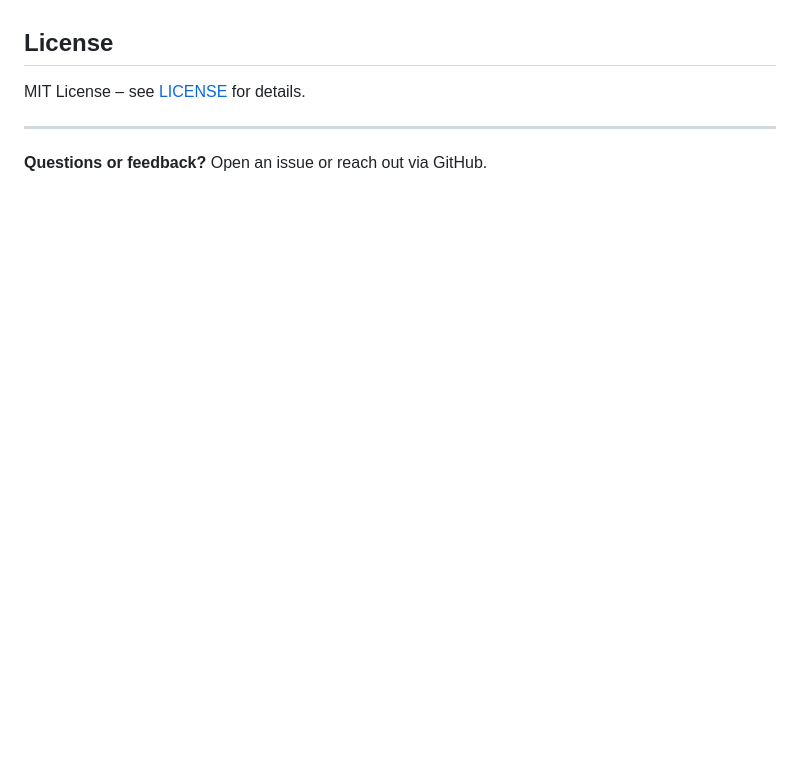
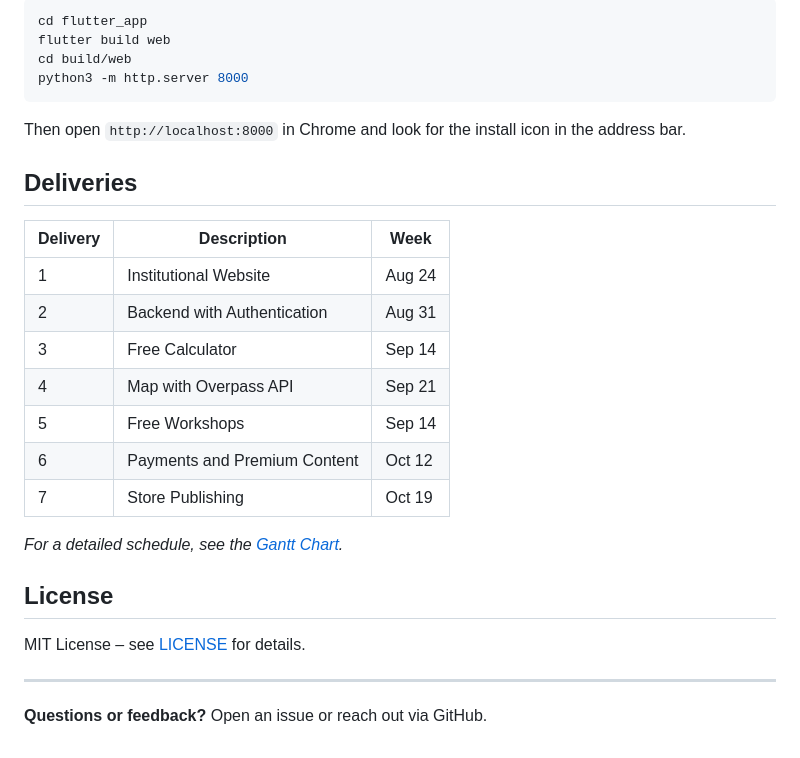
Before and after one commit to Jaime-1993/TheDoghouse, a Markdown page: README.md, the part around one of its changes. Drawn GitHub-style; blank space fills up the shorter version.

````diff
--- a/README.md
+++ b/README.md
@@ -84,3 +120,25 @@ Stay tuned.
+```bash
+cd flutter_app
+flutter build web
+cd build/web
+python3 -m http.server 8000
+```
+
+Then open `http://localhost:8000` in Chrome and look for the install icon in the address bar.
+
+## Deliveries
+
+| Delivery | Description                  | Week   |
+| -------- | ---------------------------- | ------ |
+| 1        | Institutional Website        | Aug 24 |
+| 2        | Backend with Authentication  | Aug 31 |
+| 3        | Free Calculator              | Sep 14 |
+| 4        | Map with Overpass API        | Sep 21 |
+| 5        | Free Workshops               | Sep 14 |
+| 6        | Payments and Premium Content | Oct 12 |
+| 7        | Store Publishing             | Oct 19 |
+
+_For a detailed schedule, see the [Gantt Chart](docs/04_GANTT.md)._
 
 ## License
 
````
Also changed, not shown: other parts of README.md (+46 -10 lines).
